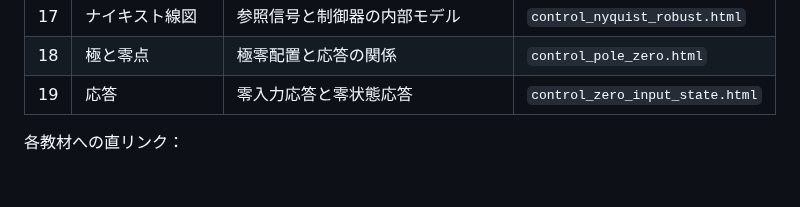
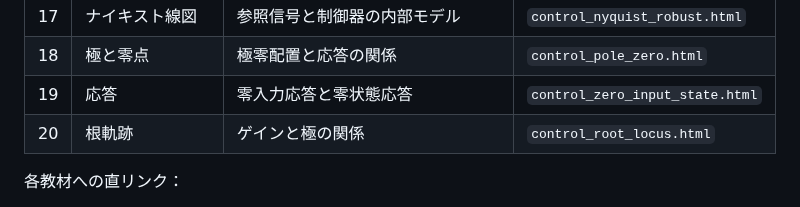
Before and after one commit to Hiroshi-Okajima/control-interactive-tools, a Markdown page: README.md, the part around one of its changes. GitHub-like rendering; blank space fills up the shorter version.

Commit message:
Add root locus section and link to README

```diff
--- a/README.md
+++ b/README.md
@@ -52,6 +52,7 @@
 | 17 | ナイキスト線図 | 参照信号と制御器の内部モデル | `control_nyquist_robust.html` |
 | 18 | 極と零点 | 極零配置と応答の関係 | `control_pole_zero.html` |
 | 19 | 応答 | 零入力応答と零状態応答 | `control_zero_input_state.html` |
+| 20 | 根軌跡 | ゲインと極の関係 | `control_root_locus.html` |
 
 
 各教材への直リンク：
```
Also changed, not shown: other parts of README.md (+1 -0 lines).
